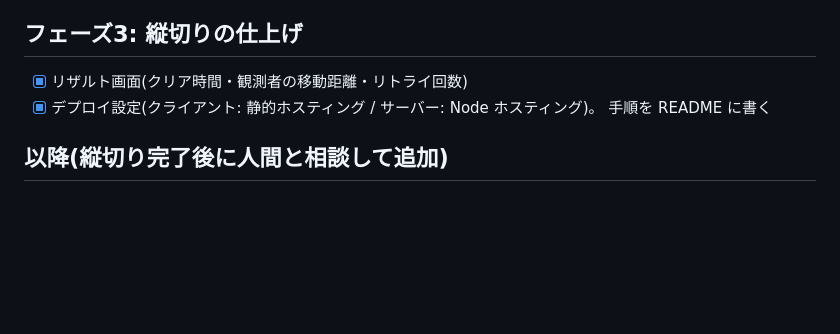
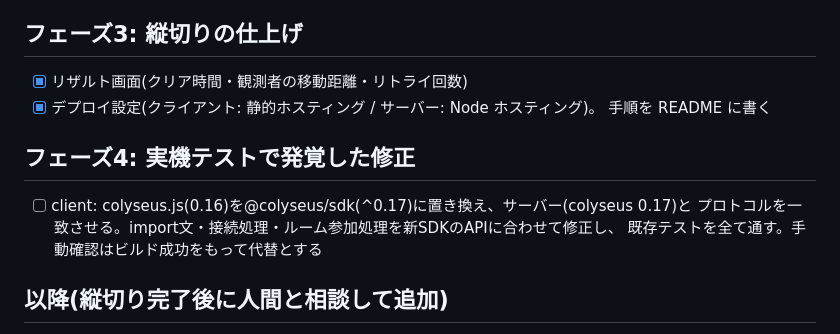
Before and after one commit to risusan11/parallax-rs, a Markdown page: ROADMAP.md, the part around the change. GitHub-like rendering; blank space fills up the shorter version.

Commit message:
add fix task: unify colyseus versions

```diff
--- a/ROADMAP.md
+++ b/ROADMAP.md
@@ -48,6 +48,12 @@
 - [x] デプロイ設定(クライアント: 静的ホスティング / サーバー: Node ホスティング)。
       手順を README に書く
 
+## フェーズ4: 実機テストで発覚した修正
+
+- [ ] client: colyseus.js(0.16)を@colyseus/sdk(^0.17)に置き換え、サーバー(colyseus 0.17)と
+      プロトコルを一致させる。import文・接続処理・ルーム参加処理を新SDKのAPIに合わせて修正し、
+      既存テストを全て通す。手動確認はビルド成功をもって代替とする
+
 ## 以降(縦切り完了後に人間と相談して追加)
 
 - 解読者役(3人目)と表現形式の分割
```
